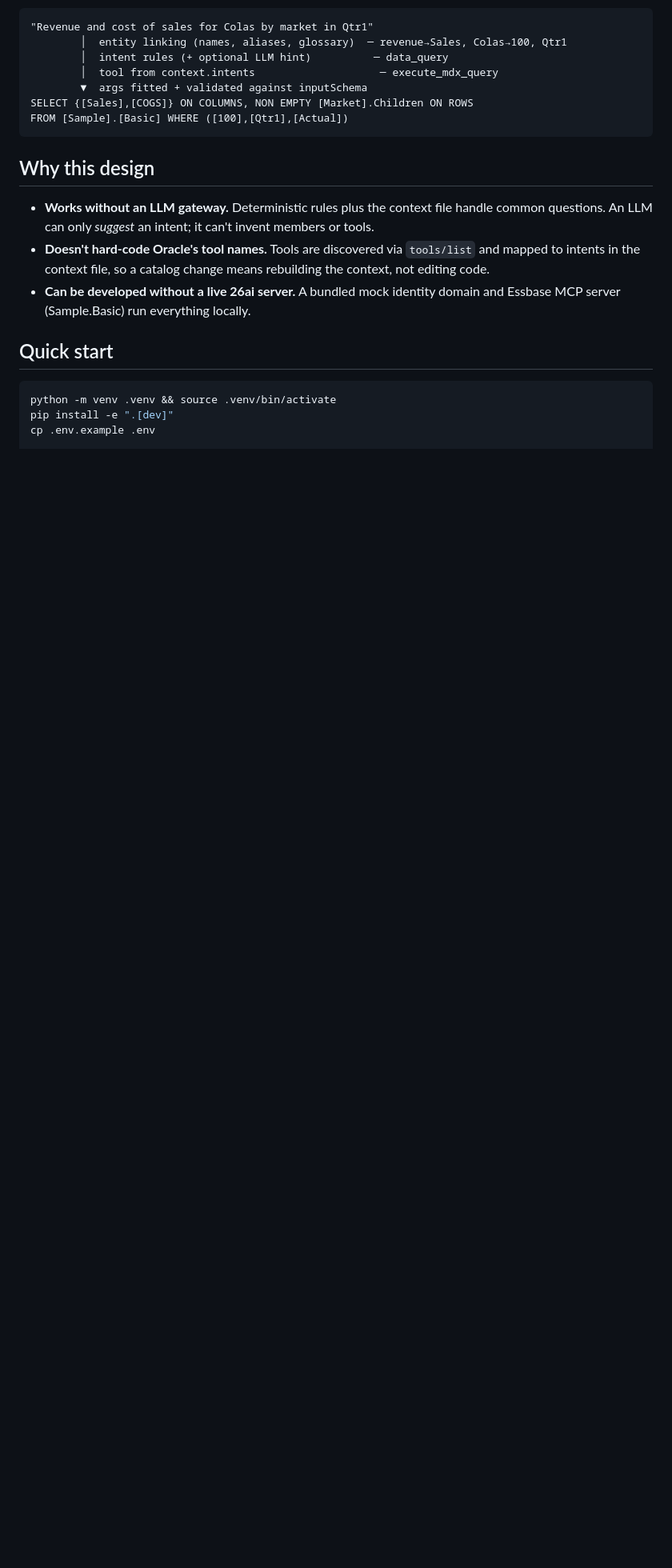
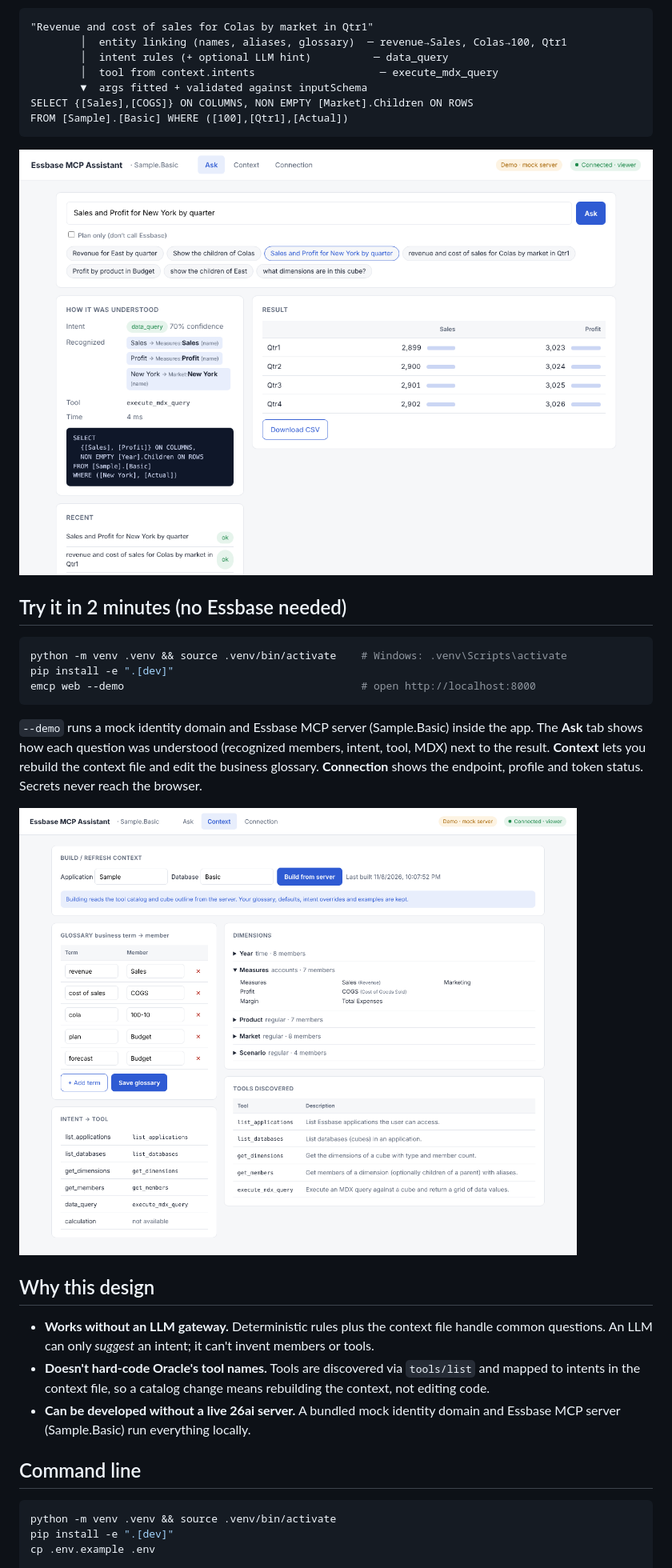
Before and after one commit to rumaani/essbase-mcp-assistant, a Markdown page: README.md, the part around one of its changes. Shown at 80% size. Drawn GitHub-style; pictures changed too: docs/img/ask.png (added), docs/img/context.png (added); blank space fills up the shorter version.

````diff
--- a/README.md
+++ b/README.md
@@ -15,12 +15,27 @@ SELECT {[Sales],[COGS]} ON COLUMNS, NON EMPTY [Market].Children ON ROWS
 FROM [Sample].[Basic] WHERE ([100],[Qtr1],[Actual])
 ```
 
+![Ask tab](docs/img/ask.png)
+
+## Try it in 2 minutes (no Essbase needed)
+```bash
+python -m venv .venv && source .venv/bin/activate    # Windows: .venv\Scripts\activate
+pip install -e ".[dev]"
+emcp web --demo                                      # open http://localhost:8000
+```
+`--demo` runs a mock identity domain and Essbase MCP server (Sample.Basic) inside the app.
+The **Ask** tab shows how each question was understood (recognized members, intent, tool, MDX)
+next to the result. **Context** lets you rebuild the context file and edit the business glossary.
+**Connection** shows the endpoint, profile and token status. Secrets never reach the browser.
+
+![Context tab](docs/img/context.png)
+
 ## Why this design
 - **Works without an LLM gateway.** Deterministic rules plus the context file handle common questions. An LLM can only *suggest* an intent; it can't invent members or tools.
 - **Doesn't hard-code Oracle's tool names.** Tools are discovered via `tools/list` and mapped to intents in the context file, so a catalog change means rebuilding the context, not editing code.
 - **Can be developed without a live 26ai server.** A bundled mock identity domain and Essbase MCP server (Sample.Basic) run everything locally.
 
-## Quick start
+## Command line
 ```bash
 python -m venv .venv && source .venv/bin/activate
 pip install -e ".[dev]"
````
Also changed, not shown: other parts of README.md (+1 -0 lines), docs/ROADMAP.md (+1 -1 lines), 12 other files.
